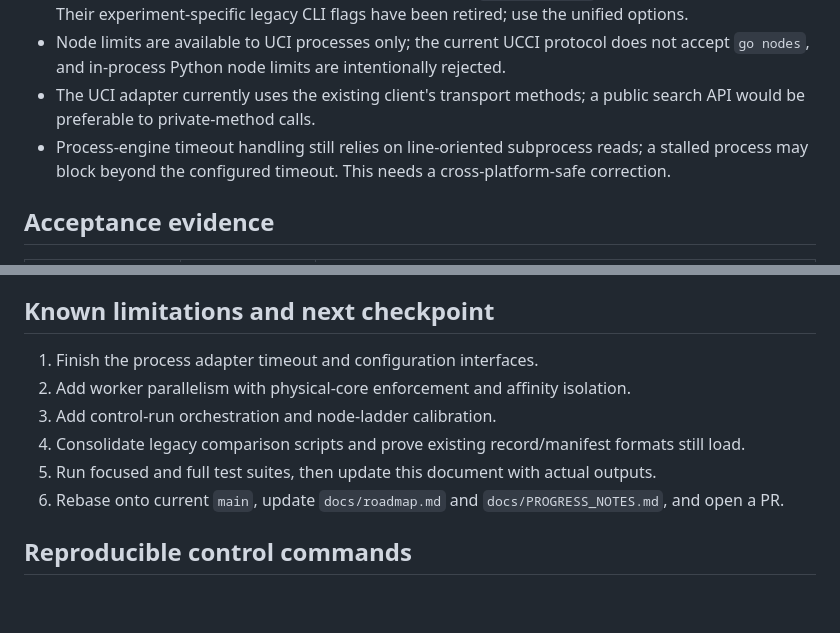
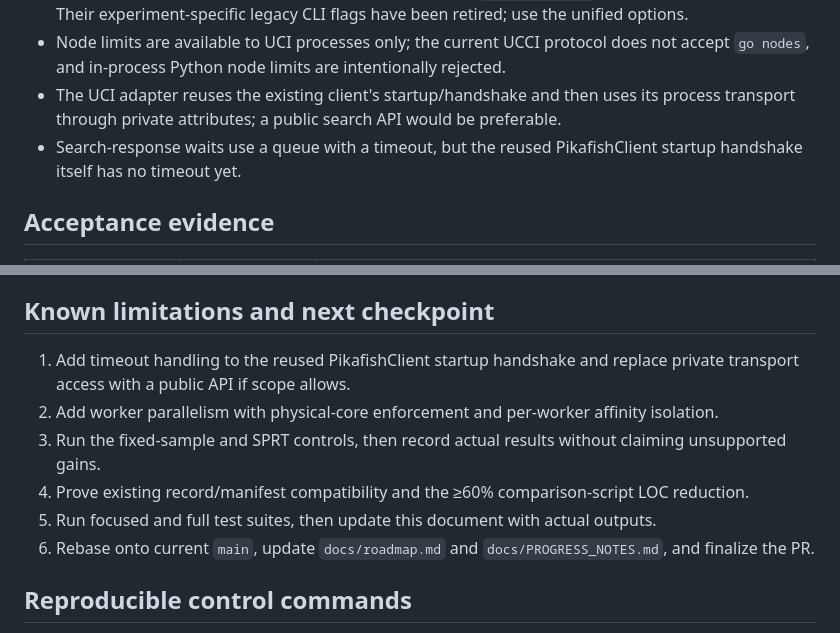
Before and after one commit to v-azhu/alphazetacchess, a Markdown page: docs/v0.11.1.md, 2 parts joined by grey strips. Drawn GitHub-style; blank space fills up the shorter version.

Commit message:
docs: update runner limitations and remaining work

```diff
--- a/docs/v0.11.1.md
+++ b/docs/v0.11.1.md
@@ -57,10 +57,10 @@ Current implementation limitations (not acceptance passes):
   lines. Their experiment-specific legacy CLI flags have been retired; use the unified options.
 - Node limits are available to UCI processes only; the current UCCI protocol does not accept
   `go nodes`, and in-process Python node limits are intentionally rejected.
-- The UCI adapter currently uses the existing client's transport methods; a public search API
-  would be preferable to private-method calls.
-- Process-engine timeout handling still relies on line-oriented subprocess reads; a stalled
-  process may block beyond the configured timeout. This needs a cross-platform-safe correction.
+- The UCI adapter reuses the existing client's startup/handshake and then uses its process
+  transport through private attributes; a public search API would be preferable.
+- Search-response waits use a queue with a timeout, but the reused PikafishClient startup handshake
+  itself has no timeout yet.
 
 ## Acceptance evidence
 
@@ -101,12 +101,12 @@ This command is a plumbing smoke test only; one opening cannot calibrate a gate
 
 ## Known limitations and next checkpoint
 
-1. Finish the process adapter timeout and configuration interfaces.
-2. Add worker parallelism with physical-core enforcement and affinity isolation.
-3. Add control-run orchestration and node-ladder calibration.
-4. Consolidate legacy comparison scripts and prove existing record/manifest formats still load.
+1. Add timeout handling to the reused PikafishClient startup handshake and replace private transport access with a public API if scope allows.
+2. Add worker parallelism with physical-core enforcement and per-worker affinity isolation.
+3. Run the fixed-sample and SPRT controls, then record actual results without claiming unsupported gains.
+4. Prove existing record/manifest compatibility and the ≥60% comparison-script LOC reduction.
 5. Run focused and full test suites, then update this document with actual outputs.
-6. Rebase onto current `main`, update `docs/roadmap.md` and `docs/PROGRESS_NOTES.md`, and open a PR.
+6. Rebase onto current `main`, update `docs/roadmap.md` and `docs/PROGRESS_NOTES.md`, and finalize the PR.
 
 
 ## Reproducible control commands
```
